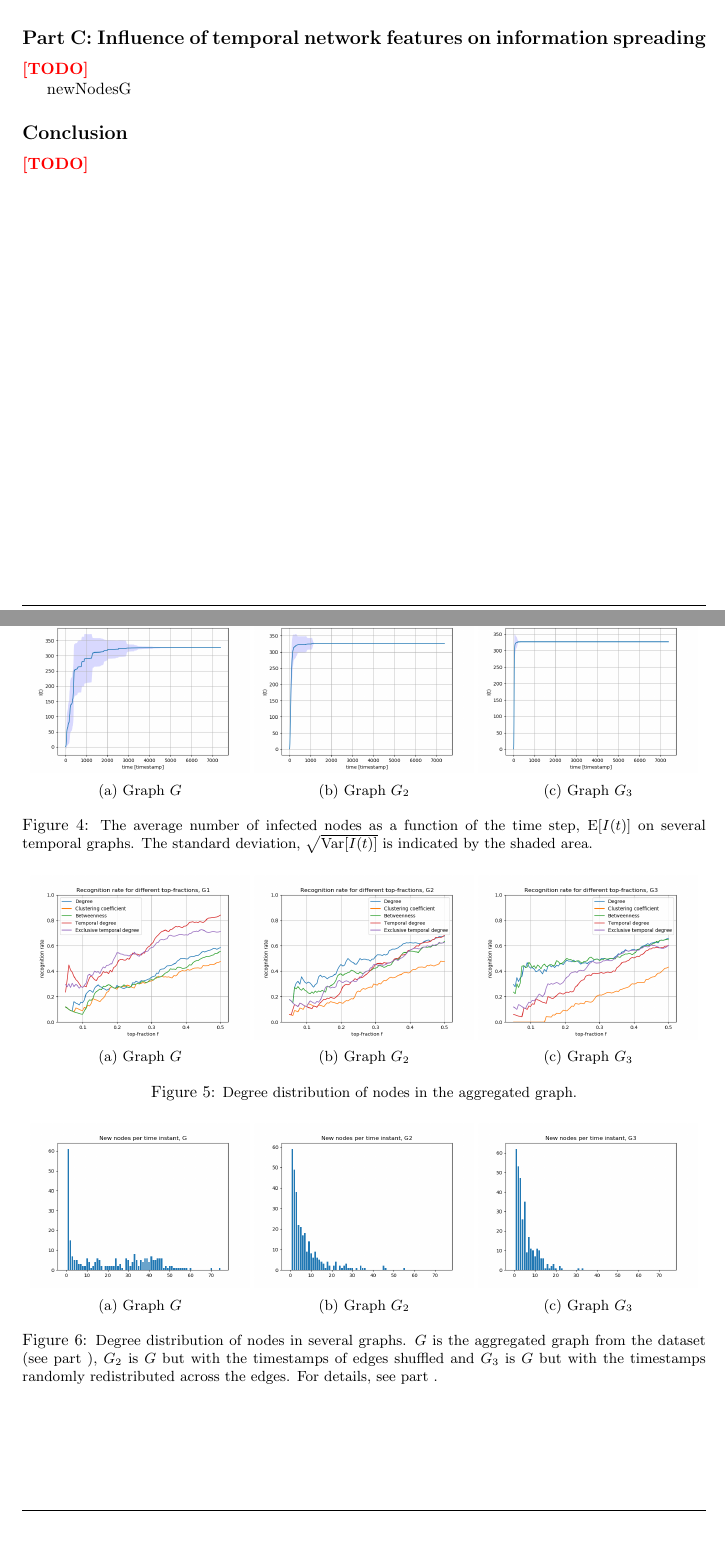
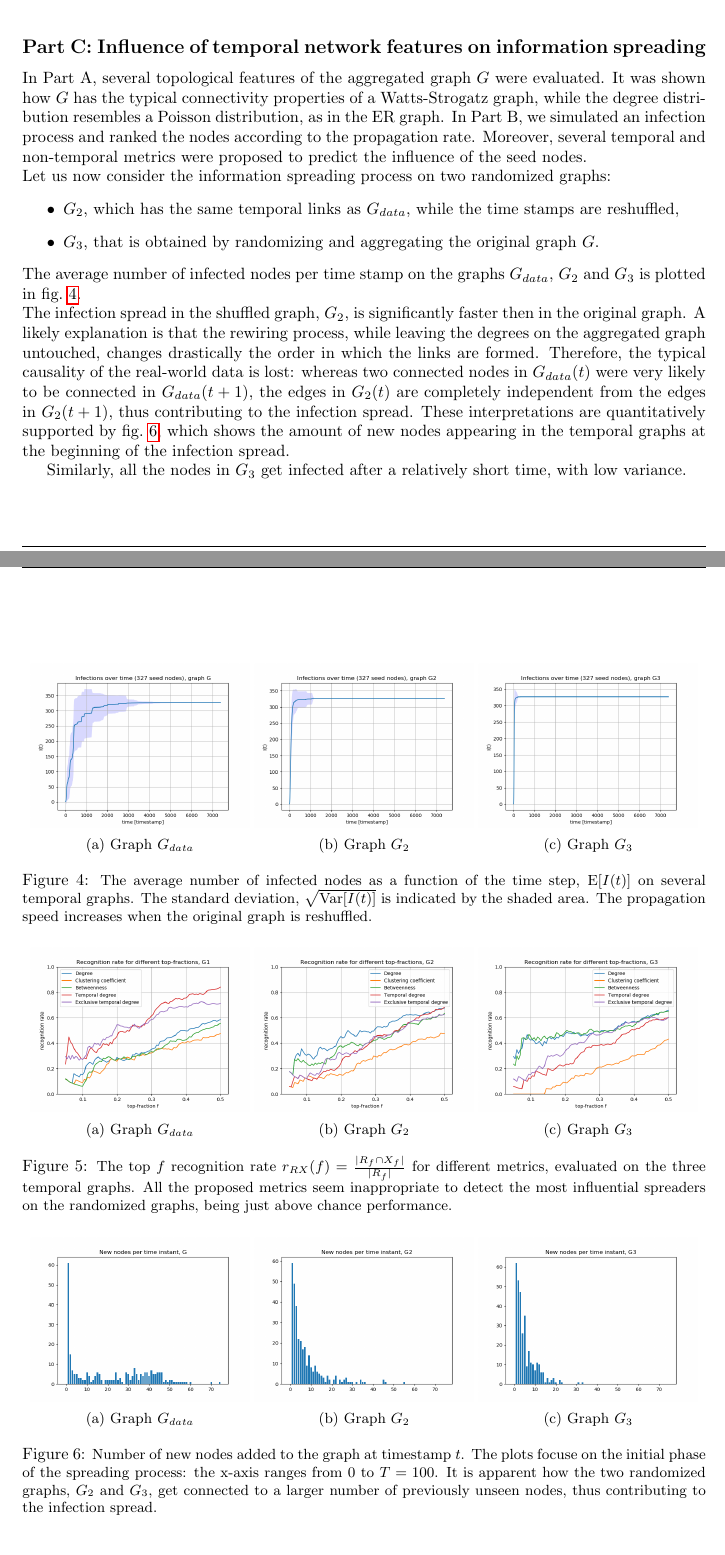
Before and after one commit to Screeen/Network_latex, a LaTeX document (main2.tex): two parts of pages 5 and 6 of 6, joined at a grey line, cut so that both start at the same text, the shorter picture padded with empty space. Compiled offline with pdfLaTeX.

Commit message:
partial (almost there)

```diff
--- a/main2.tex
+++ b/main2.tex
@@ -154,32 +154,30 @@ One caveat of using the top-f recognition rate is that it artifically separates
 
 \subsection*{Part C: Influence of temporal network features on information spreading}
 \label{sec:partC}
-% Construct the following three temporal networks. G2 is exactly the same as Gdata except that the time
-%stamps describing when each temporal link (contact) appears in Gdata are randomlized in G2. In other words,
-%G2 is constructed by copying all the temporal links from Gdata but their time stamps are randomly re-shuffled
-%or equivalently, randomly reassigned to the temporal links. The number of contacts between each node pair is
-%the same between Gdata and G2. [A time stamp vector v, whose length equals the number of contacts, can be
-%randomly reshuffled to a vector v2 by assigning each element in v to a randomly selected position in vector v2
-%while avoiding more than one elements from v assigned to the same position in v2].
-%G3 is constructed by the following steps: G∗ 3 has the same topology as G, which is an unweighted network.
-%Second, assign the time stamps in Gdata to the linked node pairs (links) in G∗ 3, randomly. A link in G∗ 3 may
-%receive more than one time stamps, meaning that the two nodes contact more than once. A link G∗ 3 receives no
-%time stamp means that there is no contact between the corresponding two nodes. G3 is composed of all these
-%contacts.
-%15) Simulate exactly the same information spreading process on G2 and G3 as described in B. On each
-%temporal network, N iterations of the spreading processes are simulated and each iteration starts at a different
-%seed node. Plot the average number of infected nodes E[I(t)] and the standard deviation pV ar[I(t)] as a
-%function of the time step t for Gdata, G2 and G3 respectively. Compare and rank the information spreading
-%performance (e.g. prevalence or speed of the spread) on these three temporal networks. Interpret/explain
-%your observation. For example, which temporal network features could possibly explain the different spreading
-%performance on these temporal networks?
-\todo{}
+
+In Part A, several topological features of the aggregated graph \(G\) were evaluated.
+It was shown how \(G\) has the typical connectivity properties of a Watts-Strogatz graph, while the degree distribution resembles a Poisson distribution, as in the ER graph.
+In Part B, we simulated an infection process and ranked the nodes according to the propagation rate. Moreover, several temporal and non-temporal metrics were proposed to predict the influence of the seed nodes.
+
+\noindent Let us now consider the information spreading process on two randomized graphs:
+\begin{itemize}
+\item \(G_2\), which has the same temporal links as \(G_{data}\), while the time stamps are reshuffled,
+\item \(G_3\), that is obtained by randomizing and aggregating the original graph \(G\).
+%  with the timestamps randomly redistributed across the edges.
+\end{itemize}
+
+\noindent The average number of infected nodes per time stamp on the graphs \(G_{data}\), \(G_2\) and \(G_3\) is plotted in fig.~\ref{fig:infections_over_time}.
+
+\noindent The infection spread in the shuffled graph, \(G_2\), is significantly faster then in the original graph. A likely explanation is that the rewiring process, while leaving the degrees on the aggregated graph untouched, changes drastically the order in which the links are formed. Therefore, the typical causality of the real-world data is lost: whereas two connected nodes in \(G_{data}(t)\) were very likely to be connected in \(G_{data}(t+1)\), the edges in \(G_2(t)\) are completely independent from the edges in \(G_2(t+1)\), thus contributing to the infection spread.
+These interpretations are quantitatively supported by fig.~\ref{fig:degree_distribution}, which shows the amount of new nodes appearing in the temporal graphs at the beginning of the infection spread.
+
+Similarly, all the nodes in \(G_3\) get infected after a relatively short time, with low variance.
 
 \begin{figure}
     \centering
     \begin{subfigure}[b]{0.32\textwidth}
         \includegraphics[width=\textwidth]{img/infections_G.png}
-        \caption{Graph \(G\)}
+        \caption{Graph \(G_{data}\)}
 	    \label{fig:infections_over_time_G}
     \end{subfigure}
 %    ~ % spacing
@@ -194,7 +192,7 @@ One caveat of using the top-f recognition rate is that it artifically separates
         \caption{Graph \(G_3\)}
 	    \label{fig:infections_over_time_G3}
     \end{subfigure}
-    \caption{\small{The average number of infected nodes as a function of the time step, $\mathrm{E}[I(t)]$ on several temporal graphs. The standard deviation, $\sqrt{\mathrm{Var}{[I(t)}]}$ is indicated by the shaded area.}}
+    \caption{\small{The average number of infected nodes as a function of the time step, $\mathrm{E}[I(t)]$ on several temporal graphs. The standard deviation, $\sqrt{\mathrm{Var}{[I(t)}]}$ is indicated by the shaded area. The propagation speed increases when the original graph is reshuffled.}}
     \label{fig:infections_over_time}
 
 	\bigskip
@@ -202,7 +200,7 @@ One caveat of using the top-f recognition rate is that it artifically separates
     \centering
     \begin{subfigure}[b]{0.32\textwidth}
         \includegraphics[width=\textwidth]{img/rankG.png}
-        \caption{Graph \(G\)}
+        \caption{Graph \(G_{data}\)}
 	    \label{fig:recognition_rates_G}
     \end{subfigure}
 %    ~ % spacing
@@ -217,7 +215,7 @@ One caveat of using the top-f recognition rate is that it artifically separates
         \caption{Graph \(G_3\)}
 	    \label{fig:recognition_rates_G3}
     \end{subfigure}
-    \caption{\small{Degree distribution of nodes in the aggregated graph.}}
+    \caption{\small{The top $f$ recognition rate $r_{RX}(f) = \frac{ |R_f \cap X_f| }{ |R_f| }$ for different metrics, evaluated on the three temporal graphs. All the proposed metrics seem inappropriate to detect the most influential spreaders on the randomized graphs, being just above chance performance.}}
     \label{fig:recognition_rates}
 
 	\bigskip
@@ -225,7 +223,7 @@ One caveat of using the top-f recognition rate is that it artifically separates
     \centering
     \begin{subfigure}[b]{0.32\textwidth}
         \includegraphics[width=\textwidth]{img/newNodesG.png}
-        \caption{Graph \(G\)}
+        \caption{Graph \(G_{data}\)}
 	    \label{fig:degree_distribution_G}
     \end{subfigure}
 %    ~ % spacing
@@ -240,17 +238,9 @@ One caveat of using the top-f recognition rate is that it artifically separates
         \caption{Graph \(G_3\)}
 	    \label{fig:degree_distribution_G3}
     \end{subfigure}
-    \caption{\small{Degree distribution of nodes in several graphs. \(G\) is the aggregated graph from the dataset (see part~\ref{sec:partA}), \(G_2\) is \(G\) but with the timestamps of edges shuffled and \(G_3\) is \(G\) but with the timestamps randomly redistributed across the edges. For details, see part~\ref{sec:partC}.}}
+    \caption{\small{Number of new nodes added to the graph at timestamp \(t\).
+    The plots focuse on the initial phase of the spreading process: the x-axis ranges from 0 to \(T=100\). It is apparent how the two randomized graphs, \(G_2\) and \(G_3\), get connected to a larger number of previously unseen nodes, thus contributing to the infection spread. }}
     \label{fig:degree_distribution}
 \end{figure}
 
-newNodesG
-
-
-\subsection*{Conclusion}
-\todo{}
-
-
-
-
 \end{document}
```
Also changed, not shown: main2.tex (4 more changed lines).
